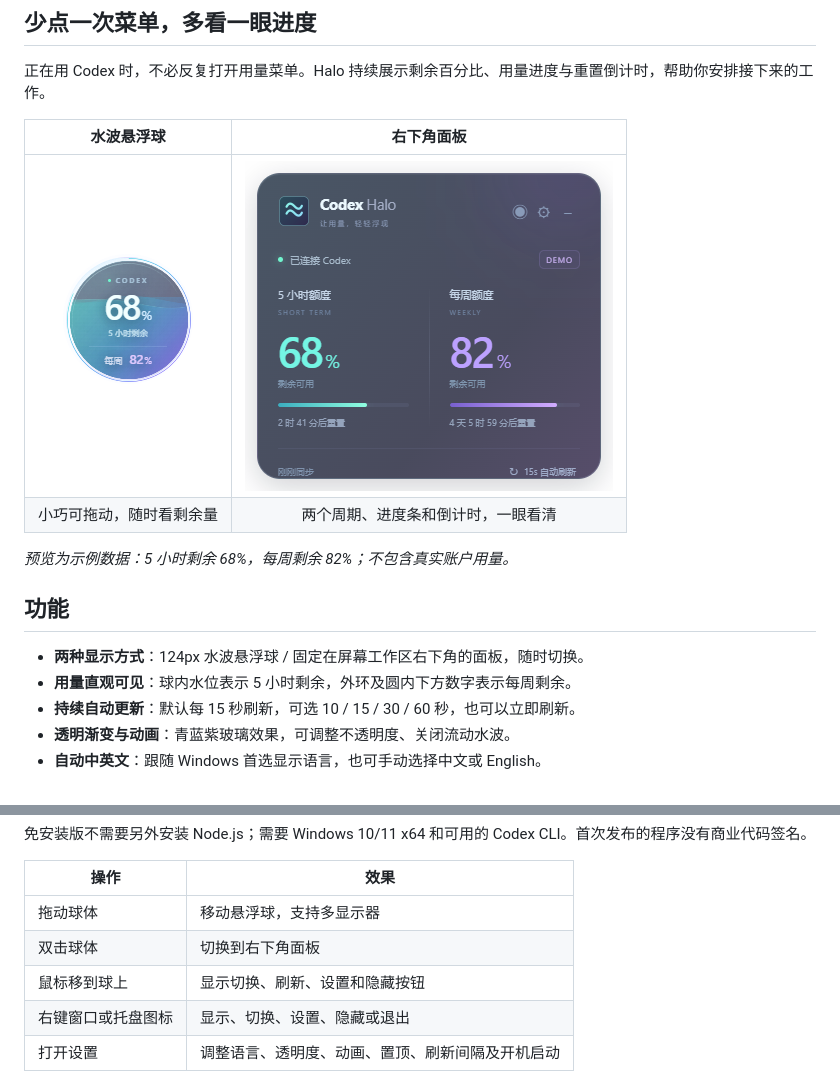
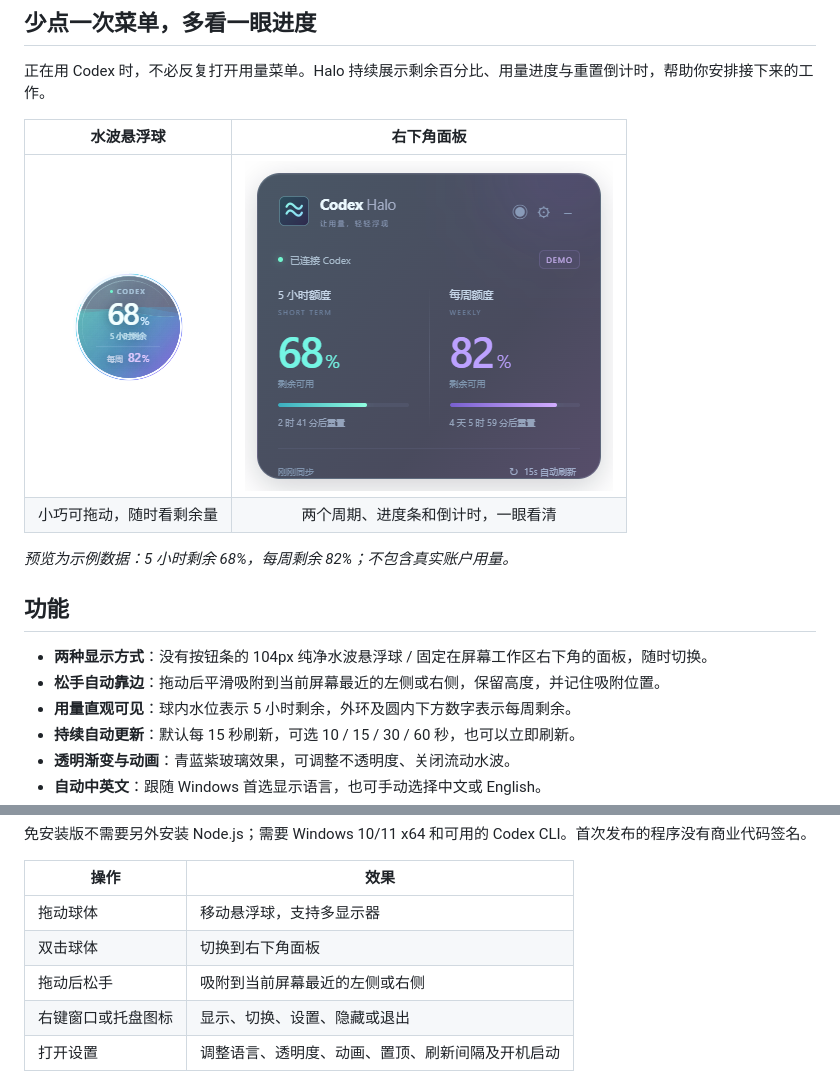
Before and after one commit to BohaoFU/codex-halo, a Markdown page: README.zh-CN.md, 2 parts joined by grey strips. GitHub-like rendering; pictures changed too: docs/images/orb-zh.png.

```diff
--- a/README.zh-CN.md
+++ b/README.zh-CN.md
@@ -13,14 +13,15 @@
 
 | 水波悬浮球 | 右下角面板 |
 | :---: | :---: |
-| <img src="docs/images/orb-zh.png" width="140" alt="圆内显示 5 小时和每周额度的悬浮球"> | <img src="docs/images/panel-zh.png" width="368" alt="显示剩余百分比与重置倒计时的用量面板"> |
+| <img src="docs/images/orb-zh.png" width="116" alt="圆内显示 5 小时和每周额度的悬浮球"> | <img src="docs/images/panel-zh.png" width="368" alt="显示剩余百分比与重置倒计时的用量面板"> |
 | 小巧可拖动，随时看剩余量 | 两个周期、进度条和倒计时，一眼看清 |
 
 *预览为示例数据：5 小时剩余 68%，每周剩余 82%；不包含真实账户用量。*
 
 ## 功能
 
-- **两种显示方式**：124px 水波悬浮球 / 固定在屏幕工作区右下角的面板，随时切换。
+- **两种显示方式**：没有按钮条的 104px 纯净水波悬浮球 / 固定在屏幕工作区右下角的面板，随时切换。
+- **松手自动靠边**：拖动后平滑吸附到当前屏幕最近的左侧或右侧，保留高度，并记住吸附位置。
 - **用量直观可见**：球内水位表示 5 小时剩余，外环及圆内下方数字表示每周剩余。
 - **持续自动更新**：默认每 15 秒刷新，可选 10 / 15 / 30 / 60 秒，也可以立即刷新。
 - **透明渐变与动画**：青蓝紫玻璃效果，可调整不透明度、关闭流动水波。
@@ -42,7 +43,7 @@
 | --- | --- |
 | 拖动球体 | 移动悬浮球，支持多显示器 |
 | 双击球体 | 切换到右下角面板 |
-| 鼠标移到球上 | 显示切换、刷新、设置和隐藏按钮 |
+| 拖动后松手 | 吸附到当前屏幕最近的左侧或右侧 |
 | 右键窗口或托盘图标 | 显示、切换、设置、隐藏或退出 |
 | 打开设置 | 调整语言、透明度、动画、置顶、刷新间隔及开机启动 |
 
```
Also changed, not shown: CHANGELOG.md (+12 -0 lines), README.md (+4 -3 lines), docs/images/orb-en.png, 10 other files.
